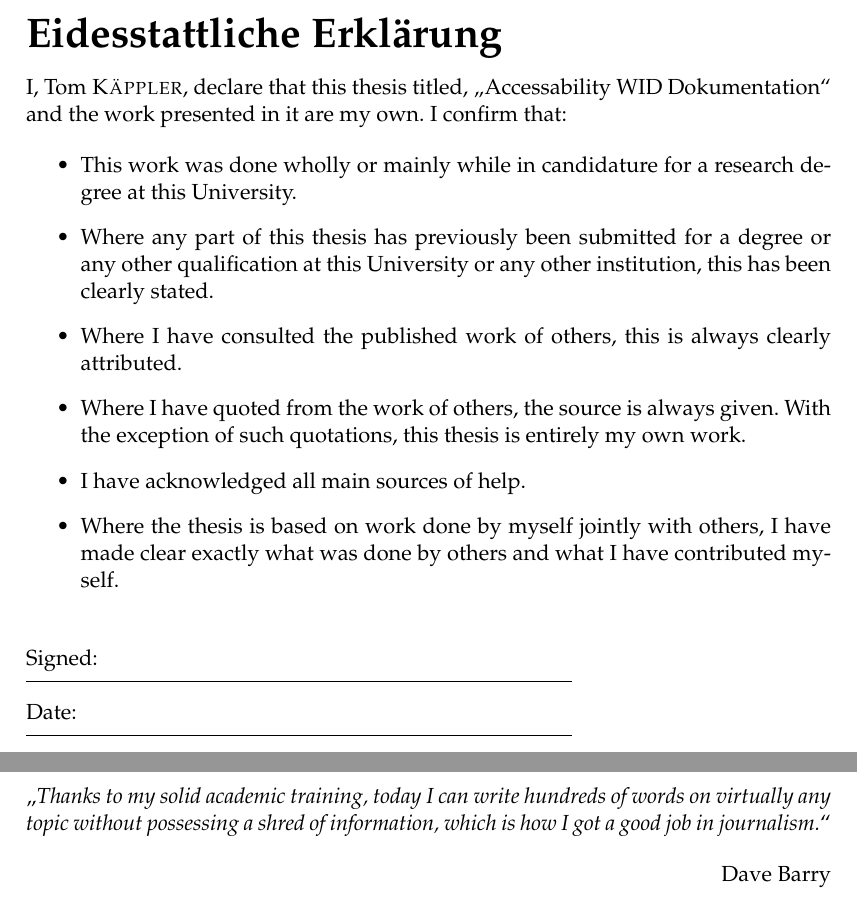
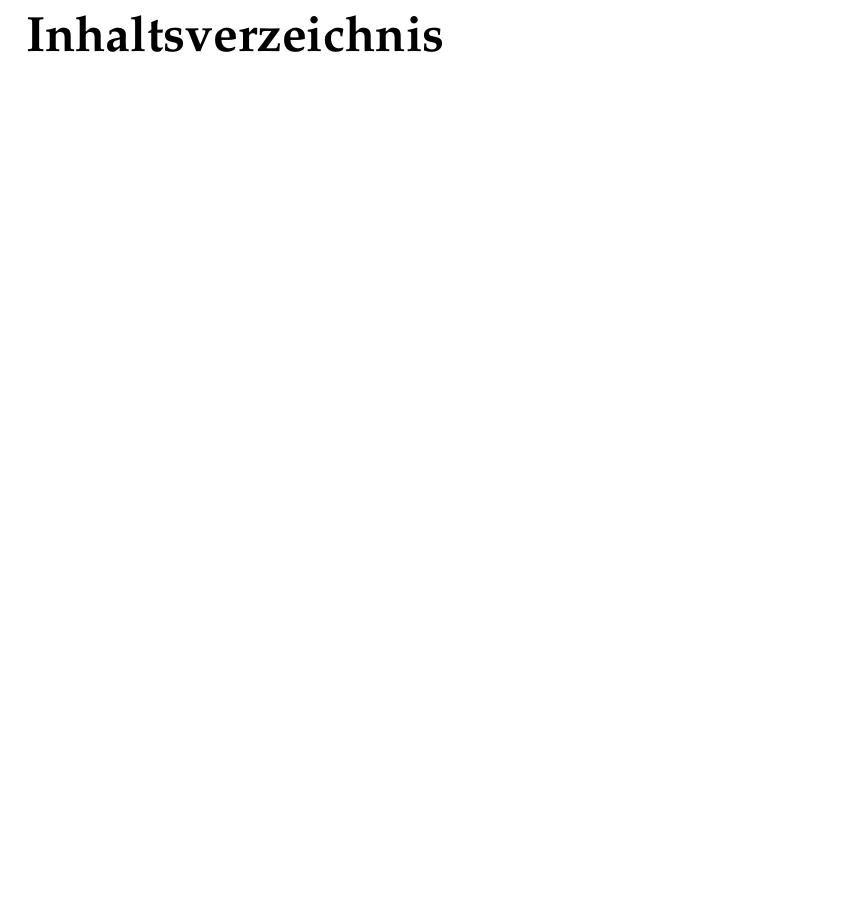
Before and after one commit to TKSpectro/web-interaction-documentation, a LaTeX thesis (main.tex): two parts of pages 3 and 5 of 37 before the commit and part of page 3 of 23 after it, the two joined at a grey line, cut at the place of the change, the shorter picture padded with empty space. Compiled offline with pdfLaTeX.

Commit message:
remove most of the prematter stuff

```diff
--- a/main.tex
+++ b/main.tex
@@ -140,23 +140,23 @@ headsepline, % Uncomment to get a line under the header
 %	DECLARATION PAGE
 %----------------------------------------------------------------------------------------
 
-\begin{declaration}
-\addchaptertocentry{\authorshipname} % Add the declaration to the table of contents
-\noindent I, \authorname, declare that this thesis titled, \enquote{\ttitle} and the work presented in it are my own. I confirm that:
+% \begin{declaration}
+% \addchaptertocentry{\authorshipname} % Add the declaration to the table of contents
+% \noindent I, \authorname, declare that this thesis titled, \enquote{\ttitle} and the work presented in it are my own. I confirm that:
 
-\begin{itemize}
-\item This work was done wholly or mainly while in candidature for a research degree at this University.
-\item Where any part of this thesis has previously been submitted for a degree or any other qualification at this University or any other institution, this has been clearly stated.
-\item Where I have consulted the published work of others, this is always clearly attributed.
-\item Where I have quoted from the work of others, the source is always given. With the exception of such quotations, this thesis is entirely my own work.
-\item I have acknowledged all main sources of help.
-\item Where the thesis is based on work done by myself jointly with others, I have made clear exactly what was done by others and what I have contributed myself.\\
-\end{itemize}
+% \begin{itemize}
+% \item This work was done wholly or mainly while in candidature for a research degree at this University.
+% \item Where any part of this thesis has previously been submitted for a degree or any other qualification at this University or any other institution, this has been clearly stated.
+% \item Where I have consulted the published work of others, this is always clearly attributed.
+% \item Where I have quoted from the work of others, the source is always given. With the exception of such quotations, this thesis is entirely my own work.
+% \item I have acknowledged all main sources of help.
+% \item Where the thesis is based on work done by myself jointly with others, I have made clear exactly what was done by others and what I have contributed myself.\\
+% \end{itemize}
 
-\noindent Signed:\\
-\rule[0.5em]{25em}{0.5pt} % This prints a line for the signature
+% \noindent Signed:\\
+% \rule[0.5em]{25em}{0.5pt} % This prints a line for the signature
 
-\noindent Date:\\
-\rule[0.5em]{25em}{0.5pt} % This prints a line to write the date
-\end{declaration}
+% \noindent Date:\\
+% \rule[0.5em]{25em}{0.5pt} % This prints a line to write the date
+% \end{declaration}
 
@@ -166,8 +166,7 @@ headsepline, % Uncomment to get a line under the header
 %	QUOTATION PAGE
 %----------------------------------------------------------------------------------------
 
-\vspace*{0.2\textheight}
+% \vspace*{0.2\textheight}
 
-\noindent\enquote{\itshape Thanks to my solid academic training, today I can write hundreds of words on virtually any topic without possessing a shred of information, which is how I got a good job in journalism.}\bigbreak
+% \noindent\enquote{\itshape Thanks to my solid academic training, today I can write hundreds of words on virtually any topic without possessing a shred of information, which is how I got a good job in journalism.}\bigbreak
 
-\hfill Dave Barry
```
Also changed, not shown: main.pdf, main.tex (51 more changed lines), 11 other files.
